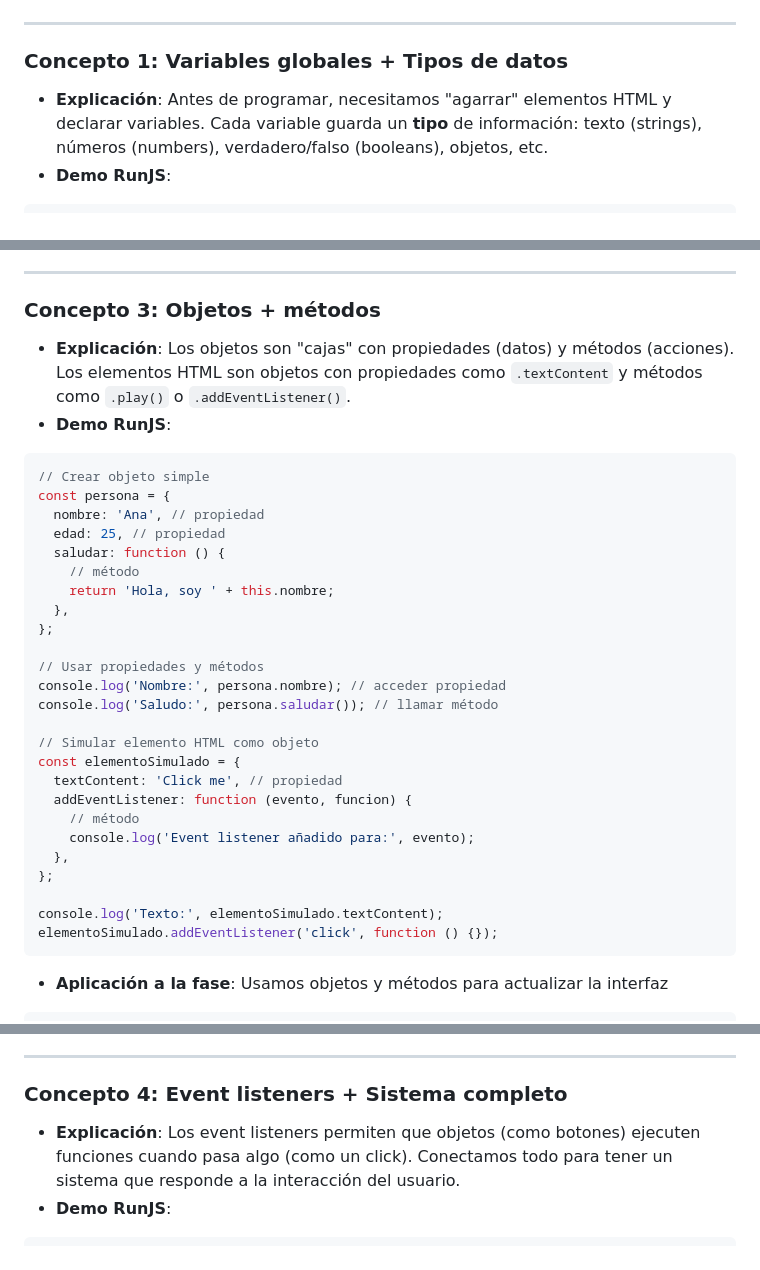
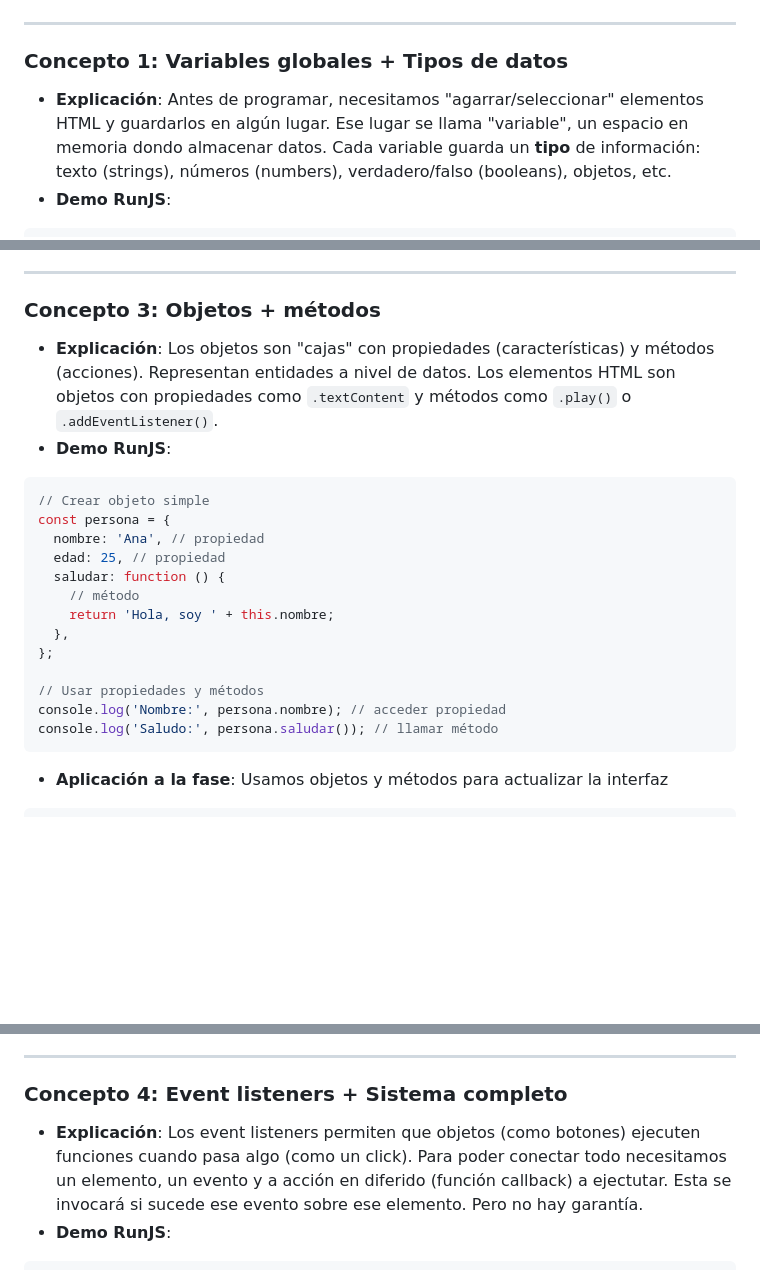
Before and after one commit to FromtendLeap/javascript-for-the-rest-of-us, a Markdown page: Fase_1.md, 3 parts joined by grey strips. Rendered like a GitHub page; blank space fills up the shorter version.

Commit message:
refactor: update phase docs

````diff
--- a/Fase_1.md
+++ b/Fase_1.md
@@ -10,7 +10,7 @@ Crear las variables globales del sistema y la función `init()` que controla el
 
 ### Concepto 1: Variables globales + Tipos de datos
 
-- **Explicación**: Antes de programar, necesitamos "agarrar" elementos HTML y declarar variables. Cada variable guarda un **tipo** de información: texto (strings), números (numbers), verdadero/falso (booleans), objetos, etc.
+- **Explicación**: Antes de programar, necesitamos "agarrar/seleccionar" elementos HTML y guardarlos en algún lugar. Ese lugar se llama "variable", un espacio en memoria dondo almacenar datos. Cada variable guarda un **tipo** de información: texto (strings), números (numbers), verdadero/falso (booleans), objetos, etc.
 - **Demo RunJS**:
 
 ```js
@@ -119,7 +119,7 @@ function init() {
 
 ### Concepto 3: Objetos + métodos
 
-- **Explicación**: Los objetos son "cajas" con propiedades (datos) y métodos (acciones). Los elementos HTML son objetos con propiedades como `.textContent` y métodos como `.play()` o `.addEventListener()`.
+- **Explicación**: Los objetos son "cajas" con propiedades (características) y métodos (acciones). Representan entidades a nivel de datos. Los elementos HTML son objetos con propiedades como `.textContent` y métodos como `.play()` o `.addEventListener()`.
 - **Demo RunJS**:
 
 ```js
@@ -136,18 +136,6 @@ const persona = {
 // Usar propiedades y métodos
 console.log('Nombre:', persona.nombre); // acceder propiedad
 console.log('Saludo:', persona.saludar()); // llamar método
-
-// Simular elemento HTML como objeto
-const elementoSimulado = {
-  textContent: 'Click me', // propiedad
-  addEventListener: function (evento, funcion) {
-    // método
-    console.log('Event listener añadido para:', evento);
-  },
-};
-
-console.log('Texto:', elementoSimulado.textContent);
-elementoSimulado.addEventListener('click', function () {});
 ```
 
 - **Aplicación a la fase**: Usamos objetos y métodos para actualizar la interfaz
@@ -175,7 +163,7 @@ function init() {
 
 ### Concepto 4: Event listeners + Sistema completo
 
-- **Explicación**: Los event listeners permiten que objetos (como botones) ejecuten funciones cuando pasa algo (como un click). Conectamos todo para tener un sistema que responde a la interacción del usuario.
+- **Explicación**: Los event listeners permiten que objetos (como botones) ejecuten funciones cuando pasa algo (como un click). Para poder conectar todo necesitamos un elemento, un evento y a acción en diferido (función callback) a ejectutar. Esta se invocará si sucede ese evento sobre ese elemento. Pero no hay garantía.
 - **Demo RunJS**:
 
 ```js
````
Also changed, not shown: Fase_2.md (+1 -1 lines), Fase_3.md (+3 -3 lines).
